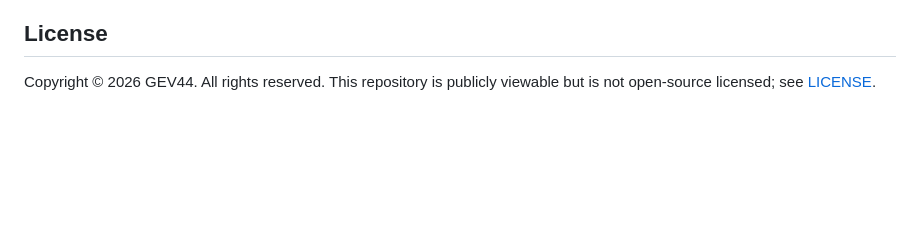
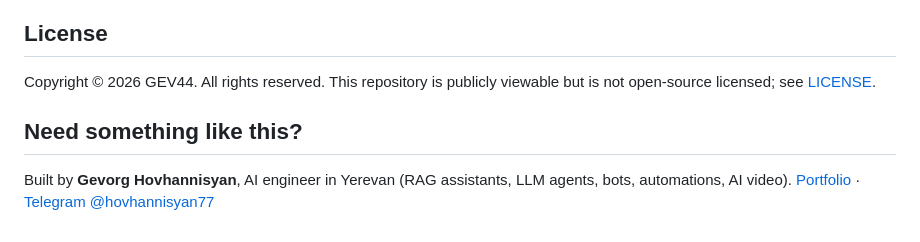
Before and after one commit to GEV44/silent-stakeholder, a Markdown page: README.md, the part around the change. Drawn GitHub-style; blank space fills up the shorter version.

Commit message:
README: add author footer with contact links
Co-Authored-By: Claude Opus 5.5 <noreply@anthropic.com>

```diff
--- a/README.md
+++ b/README.md
@@ -217,3 +217,8 @@ of decision—not buried in a methodology appendix.
 
 Copyright © 2026 GEV44. All rights reserved. This repository is publicly viewable but is not
 open-source licensed; see [LICENSE](LICENSE).
+
+## Need something like this?
+
+Built by **Gevorg Hovhannisyan**, AI engineer in Yerevan (RAG assistants, LLM agents, bots, automations, AI video).
+[Portfolio](https://gev44.github.io) · [Telegram @hovhannisyan77](https://t.me/hovhannisyan77)
```
